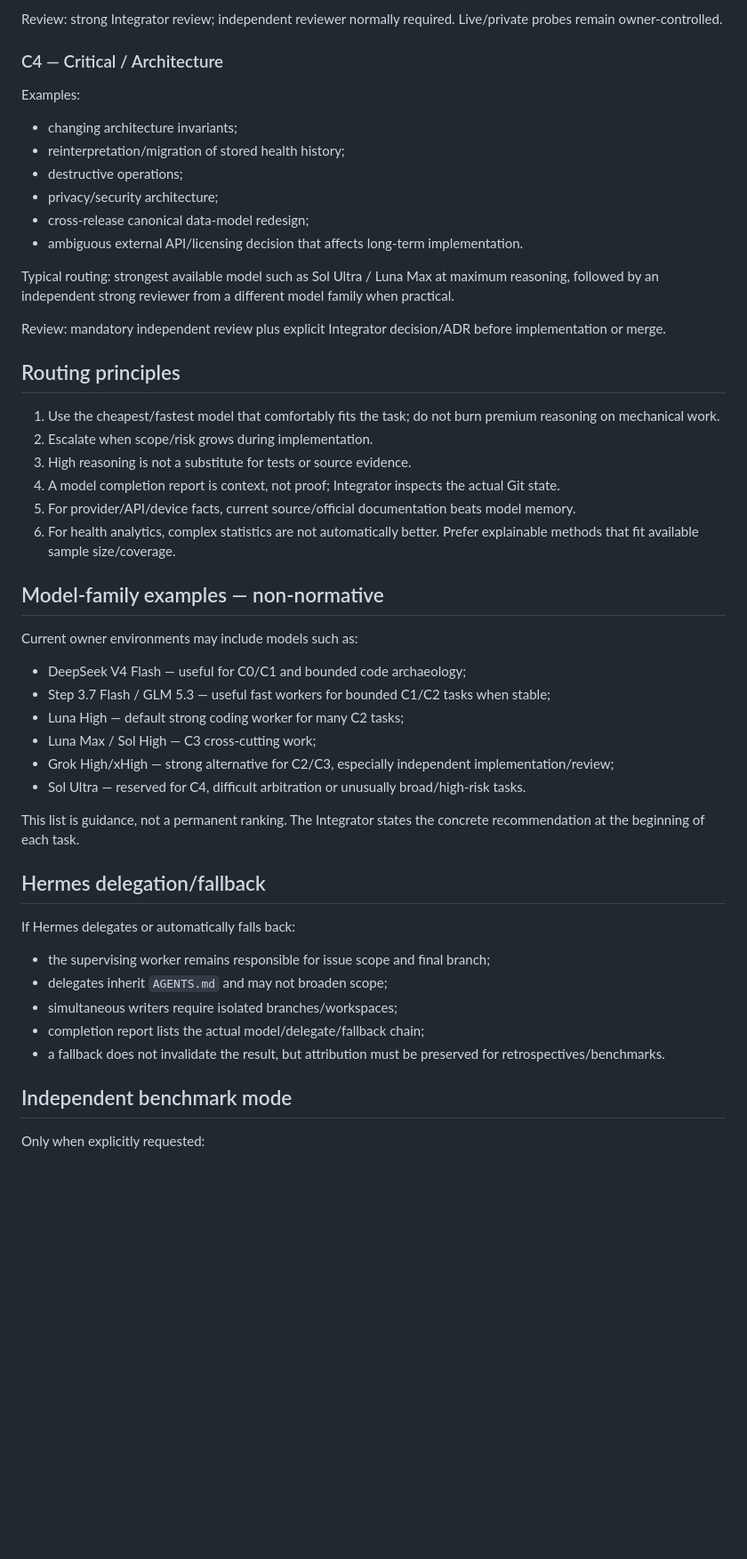
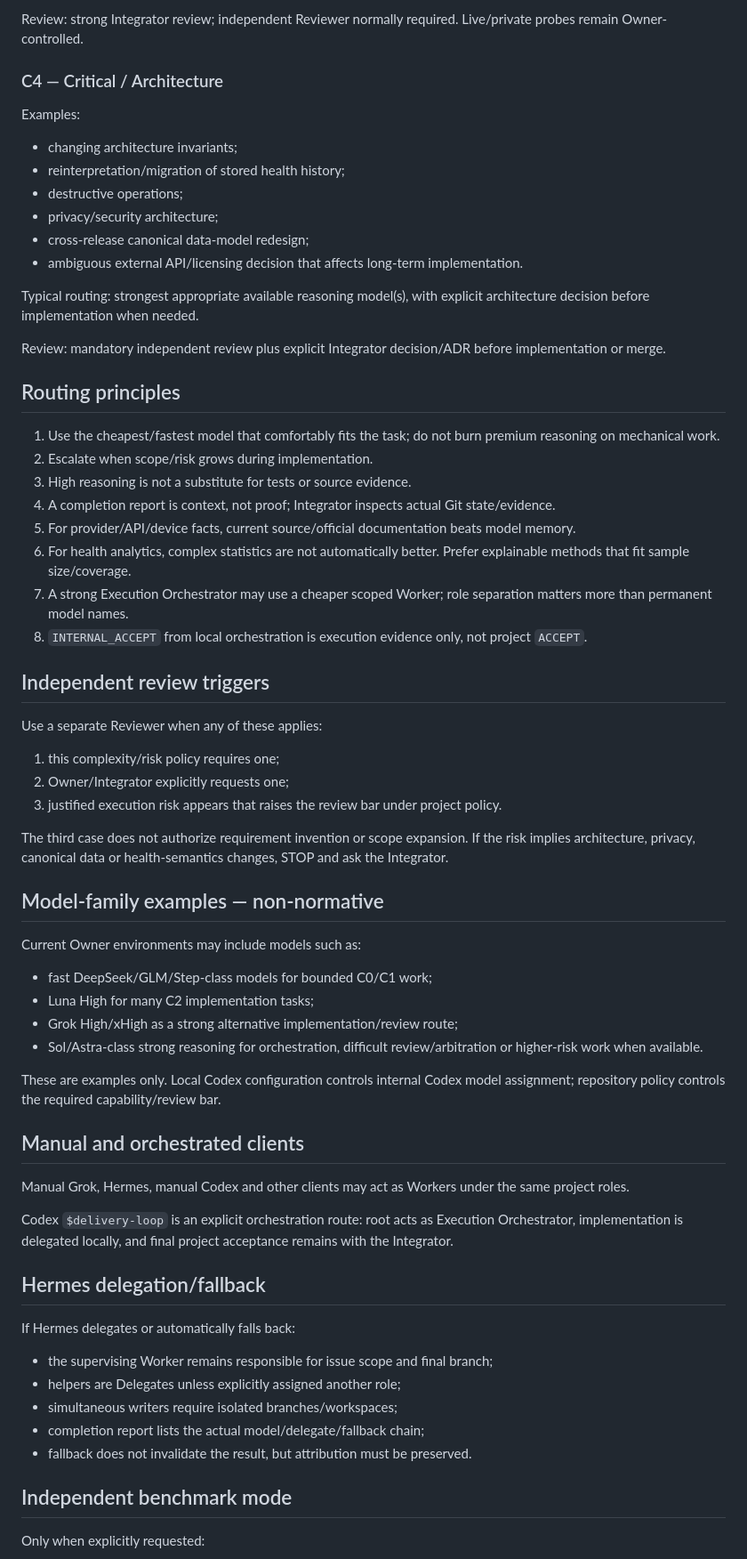
Before and after one commit to LTstripes/Health-Check, a Markdown page: docs/MODEL_ROUTING.md, the part around one of its changes. Shown at 89% size. Rendered like a GitHub page; blank space fills up the shorter version.

Commit message:
docs: normalize Health routing roles and review triggers

```diff
--- a/docs/MODEL_ROUTING.md
+++ b/docs/MODEL_ROUTING.md
@@ -79,5 +84,5 @@ Typical routing: Luna Max / Sol High-class reasoning, Grok xHigh/very-high reaso
 
-Review: strong Integrator review; independent reviewer normally required. Live/private probes remain owner-controlled.
+Review: strong Integrator review; independent Reviewer normally required. Live/private probes remain Owner-controlled.
 
 ### C4 — Critical / Architecture
 
@@ -90,7 +95,7 @@ Examples:
 - cross-release canonical data-model redesign;
 - ambiguous external API/licensing decision that affects long-term implementation.
 
-Typical routing: strongest available model such as Sol Ultra / Luna Max at maximum reasoning, followed by an independent strong reviewer from a different model family when practical.
+Typical routing: strongest appropriate available reasoning model(s), with explicit architecture decision before implementation when needed.
 
 Review: mandatory independent review plus explicit Integrator decision/ADR before implementation or merge.
 
@@ -99,32 +104,48 @@ Review: mandatory independent review plus explicit Integrator decision/ADR befor
 1. Use the cheapest/fastest model that comfortably fits the task; do not burn premium reasoning on mechanical work.
 2. Escalate when scope/risk grows during implementation.
 3. High reasoning is not a substitute for tests or source evidence.
-4. A model completion report is context, not proof; Integrator inspects the actual Git state.
+4. A completion report is context, not proof; Integrator inspects actual Git state/evidence.
 5. For provider/API/device facts, current source/official documentation beats model memory.
-6. For health analytics, complex statistics are not automatically better. Prefer explainable methods that fit available sample size/coverage.
+6. For health analytics, complex statistics are not automatically better. Prefer explainable methods that fit sample size/coverage.
+7. A strong Execution Orchestrator may use a cheaper scoped Worker; role separation matters more than permanent model names.
+8. `INTERNAL_ACCEPT` from local orchestration is execution evidence only, not project `ACCEPT`.
+
+## Independent review triggers
+
+Use a separate Reviewer when any of these applies:
+
+1. this complexity/risk policy requires one;
+2. Owner/Integrator explicitly requests one;
+3. justified execution risk appears that raises the review bar under project policy.
+
+The third case does not authorize requirement invention or scope expansion. If the risk implies architecture, privacy, canonical data or health-semantics changes, STOP and ask the Integrator.
 
 ## Model-family examples — non-normative
 
-Current owner environments may include models such as:
+Current Owner environments may include models such as:
 
-- DeepSeek V4 Flash — useful for C0/C1 and bounded code archaeology;
-- Step 3.7 Flash / GLM 5.3 — useful fast workers for bounded C1/C2 tasks when stable;
-- Luna High — default strong coding worker for many C2 tasks;
-- Luna Max / Sol High — C3 cross-cutting work;
-- Grok High/xHigh — strong alternative for C2/C3, especially independent implementation/review;
-- Sol Ultra — reserved for C4, difficult arbitration or unusually broad/high-risk tasks.
+- fast DeepSeek/GLM/Step-class models for bounded C0/C1 work;
+- Luna High for many C2 implementation tasks;
+- Grok High/xHigh as a strong alternative implementation/review route;
+- Sol/Astra-class strong reasoning for orchestration, difficult review/arbitration or higher-risk work when available.
 
-This list is guidance, not a permanent ranking. The Integrator states the concrete recommendation at the beginning of each task.
+These are examples only. Local Codex configuration controls internal Codex model assignment; repository policy controls the required capability/review bar.
+
+## Manual and orchestrated clients
+
+Manual Grok, Hermes, manual Codex and other clients may act as Workers under the same project roles.
+
+Codex `$delivery-loop` is an explicit orchestration route: root acts as Execution Orchestrator, implementation is delegated locally, and final project acceptance remains with the Integrator.
 
 ## Hermes delegation/fallback
 
 If Hermes delegates or automatically falls back:
 
-- the supervising worker remains responsible for issue scope and final branch;
-- delegates inherit `AGENTS.md` and may not broaden scope;
+- the supervising Worker remains responsible for issue scope and final branch;
+- helpers are Delegates unless explicitly assigned another role;
 - simultaneous writers require isolated branches/workspaces;
 - completion report lists the actual model/delegate/fallback chain;
-- a fallback does not invalidate the result, but attribution must be preserved for retrospectives/benchmarks.
+- fallback does not invalidate the result, but attribution must be preserved.
 
 ## Independent benchmark mode
 
```
Also changed, not shown: other parts of docs/MODEL_ROUTING.md (+21 -15 lines).
